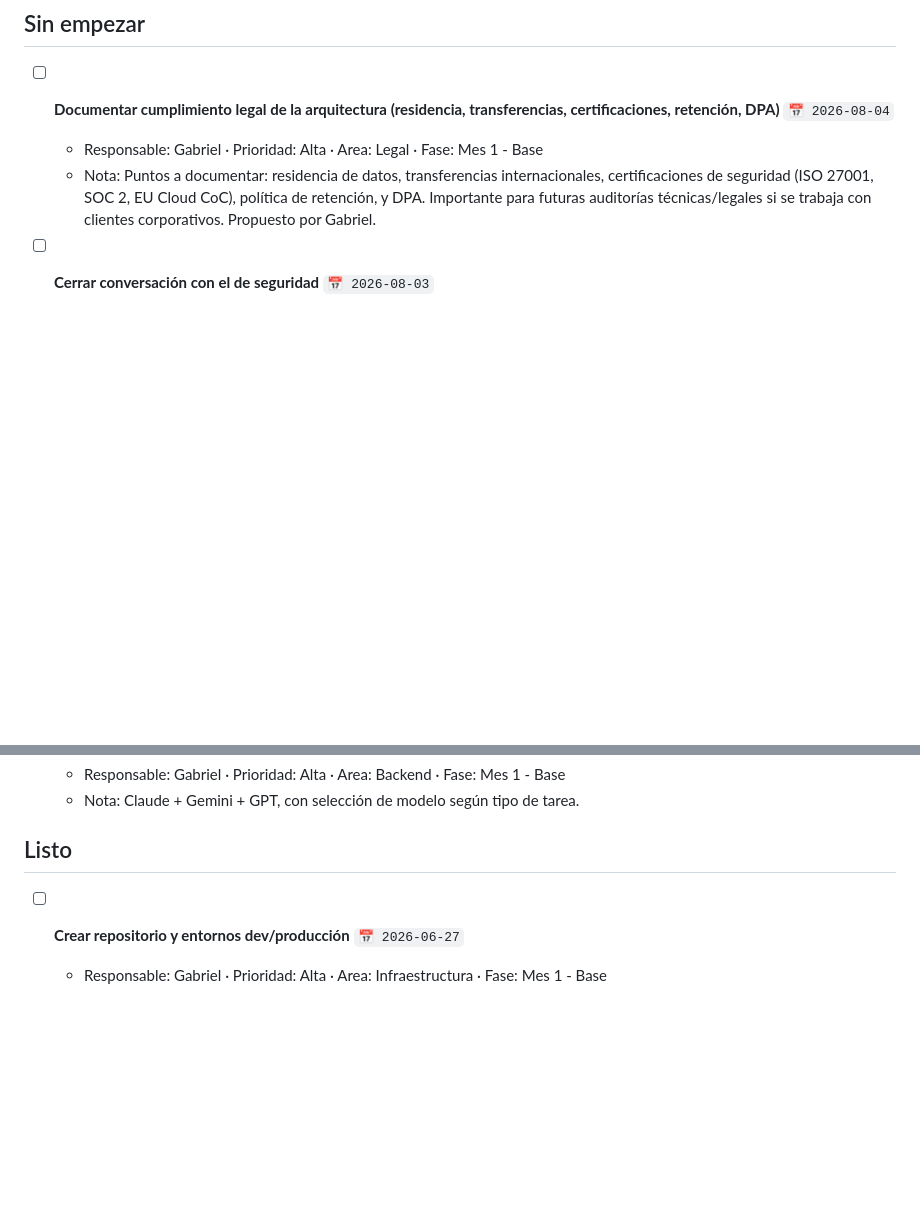
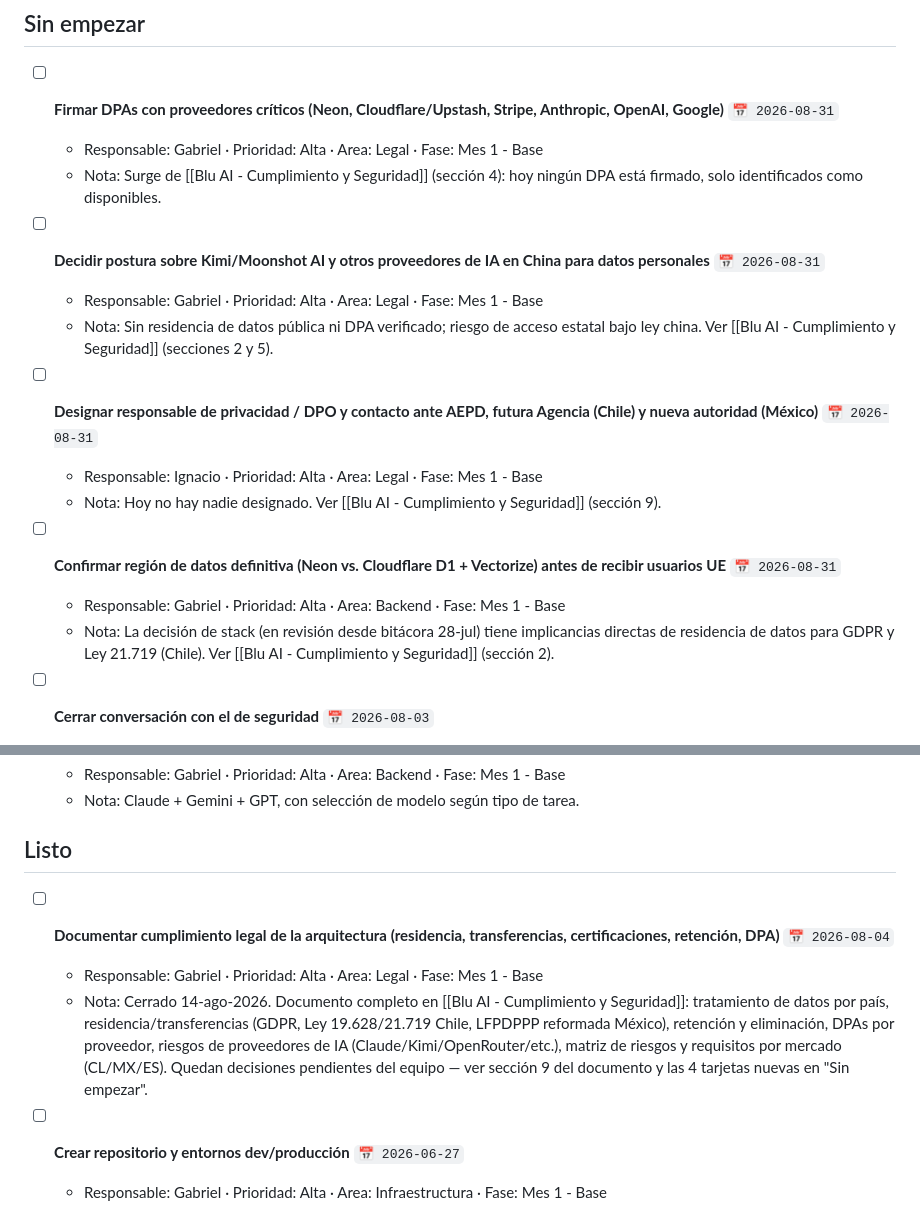
Before and after one commit to gpb-codes/blu-ai, a Markdown page: Blu AI - Kanban.md, 2 parts joined by grey strips. Rendered like a GitHub page; blank space fills up the shorter version.

Commit message:
cumplimiento y seguridad

```diff
--- a/Blu AI - Kanban.md
+++ b/Blu AI - Kanban.md
@@ -15,9 +15,21 @@ tipo: tareas
 
 ## Sin empezar
 
-- [ ] **Documentar cumplimiento legal de la arquitectura (residencia, transferencias, certificaciones, retención, DPA)** `📅 2026-08-04`
+- [ ] **Firmar DPAs con proveedores críticos (Neon, Cloudflare/Upstash, Stripe, Anthropic, OpenAI, Google)** `📅 2026-08-31`
   - Responsable: Gabriel · Prioridad: Alta · Area: Legal · Fase: Mes 1 - Base
-  - Nota: Puntos a documentar: residencia de datos, transferencias internacionales, certificaciones de seguridad (ISO 27001, SOC 2, EU Cloud CoC), política de retención, y DPA. Importante para futuras auditorías técnicas/legales si se trabaja con clientes corporativos. Propuesto por Gabriel.
+  - Nota: Surge de [[Blu AI - Cumplimiento y Seguridad]] (sección 4): hoy ningún DPA está firmado, solo identificados como disponibles.
+
+- [ ] **Decidir postura sobre Kimi/Moonshot AI y otros proveedores de IA en China para datos personales** `📅 2026-08-31`
+  - Responsable: Gabriel · Prioridad: Alta · Area: Legal · Fase: Mes 1 - Base
+  - Nota: Sin residencia de datos pública ni DPA verificado; riesgo de acceso estatal bajo ley china. Ver [[Blu AI - Cumplimiento y Seguridad]] (secciones 2 y 5).
+
+- [ ] **Designar responsable de privacidad / DPO y contacto ante AEPD, futura Agencia (Chile) y nueva autoridad (México)** `📅 2026-08-31`
+  - Responsable: Ignacio · Prioridad: Alta · Area: Legal · Fase: Mes 1 - Base
+  - Nota: Hoy no hay nadie designado. Ver [[Blu AI - Cumplimiento y Seguridad]] (sección 9).
+
+- [ ] **Confirmar región de datos definitiva (Neon vs. Cloudflare D1 + Vectorize) antes de recibir usuarios UE** `📅 2026-08-31`
+  - Responsable: Gabriel · Prioridad: Alta · Area: Backend · Fase: Mes 1 - Base
+  - Nota: La decisión de stack (en revisión desde bitácora 28-jul) tiene implicancias directas de residencia de datos para GDPR y Ley 21.719 (Chile). Ver [[Blu AI - Cumplimiento y Seguridad]] (sección 2).
 
 - [ ] **Cerrar conversación con el de seguridad** `📅 2026-08-03`
   - Responsable: Ignacio · Prioridad: Alta · Area: Legal · Fase: Mes 1 - Base
@@ -78,6 +90,10 @@ tipo: tareas
 
 ## Listo
 
+- [ ] **Documentar cumplimiento legal de la arquitectura (residencia, transferencias, certificaciones, retención, DPA)** `📅 2026-08-04`
+  - Responsable: Gabriel · Prioridad: Alta · Area: Legal · Fase: Mes 1 - Base
+  - Nota: Cerrado 14-ago-2026. Documento completo en [[Blu AI - Cumplimiento y Seguridad]]: tratamiento de datos por país, residencia/transferencias (GDPR, Ley 19.628/21.719 Chile, LFPDPPP reformada México), retención y eliminación, DPAs por proveedor, riesgos de proveedores de IA (Claude/Kimi/OpenRouter/etc.), matriz de riesgos y requisitos por mercado (CL/MX/ES). Quedan decisiones pendientes del equipo — ver sección 9 del documento y las 4 tarjetas nuevas en "Sin empezar".
+
 - [ ] **Crear repositorio y entornos dev/producción** `📅 2026-06-27`
   - Responsable: Gabriel · Prioridad: Alta · Area: Infraestructura · Fase: Mes 1 - Base
 
```
Also changed, not shown: Blu AI - Cumplimiento y Seguridad.md (added, +227 -0 lines), Blu AI - Roadmap y estado.md (+2 -0 lines).
